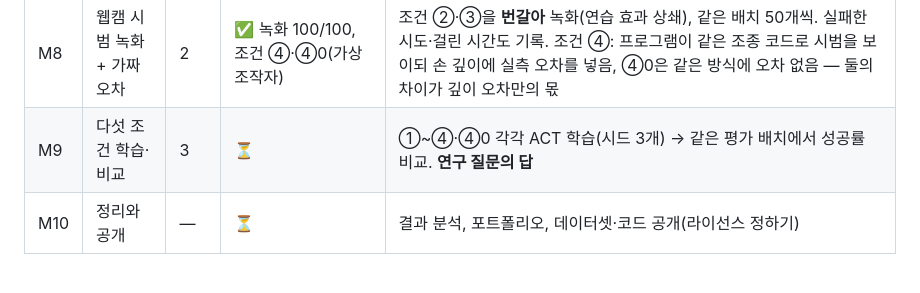
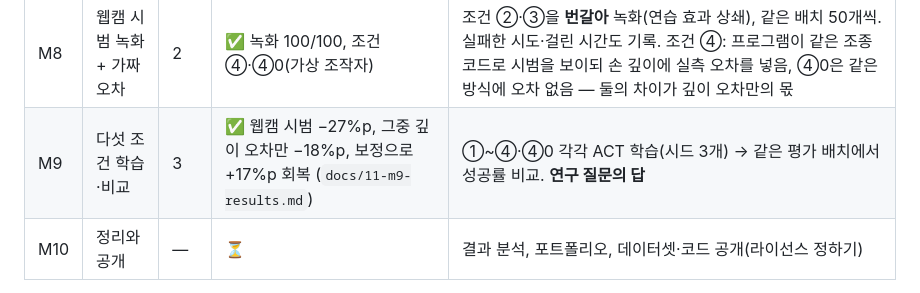
Before and after one commit to kheechan04/webcam-teach-robot, a Markdown page: 프로젝트_소개.md, the part around the change. Drawn GitHub-style.

```diff
--- a/프로젝트_소개.md
+++ b/프로젝트_소개.md
@@ -78,7 +78,7 @@
 | M6 | 관련 연구 다시 조사 | 0 | ✅ 10-03 | 사람 몸 거리를 "핀홀 계산 × 학습한 보정"으로 푼 RootNet(ICCV 2019)이 우리 문제와 같은 구조 → ③ 설계 근거. RGB만 쓴 조종이 손해라는 건 이미 보였지만(AnyTeleop), 그 시범으로 배운 로봇의 성공률 손해는 아직 아무도 안 잼 |
 | M7 | 깊이 보정 만들기 | 2 | ✅ | 조건 ③: 손 자세(집었나·기울였나·거리·화면 위치)로 깊이 치우침을 예측해 빼는 보정. 처음 보는 측정에서 손 모양을 바꿀 때의 깊이 튐 9.9 → 5.6 cm. 다 없애진 못하고 조금 너무 고친다 (`docs/08-depth-correction.md`) |
 | M8 | 웹캠 시범 녹화 + 가짜 오차 | 2 | ✅ 녹화 100/100, 조건 ④·④0(가상 조작자) | 조건 ②·③을 **번갈아** 녹화(연습 효과 상쇄), 같은 배치 50개씩. 실패한 시도·걸린 시간도 기록. 조건 ④: 프로그램이 같은 조종 코드로 시범을 보이되 손 깊이에 실측 오차를 넣음, ④0은 같은 방식에 오차 없음 — 둘의 차이가 깊이 오차만의 몫 |
-| M9 | 다섯 조건 학습·비교 | 3 | ⏳ | ①~④·④0 각각 ACT 학습(시드 3개) → 같은 평가 배치에서 성공률 비교. **연구 질문의 답** |
+| M9 | 다섯 조건 학습·비교 | 3 | ✅ 웹캠 시범 −27%p, 그중 깊이 오차만 −18%p, 보정으로 +17%p 회복 (`docs/11-m9-results.md`) | ①~④·④0 각각 ACT 학습(시드 3개) → 같은 평가 배치에서 성공률 비교. **연구 질문의 답** |
 | M10 | 정리와 공개 | — | ⏳ | 결과 분석, 포트폴리오, 데이터셋·코드 공개(라이선스 정하기) |
 
 포트폴리오는 마일스톤마다 갱신한다(첫 반영: M1 끝, 10-01).
```
Also changed, not shown: docs/11-m9-results.md (added, +61 -0 lines), docs/PROGRESS.md (+2 -2 lines), docs/figures/m9_success.png, 6 other files.
